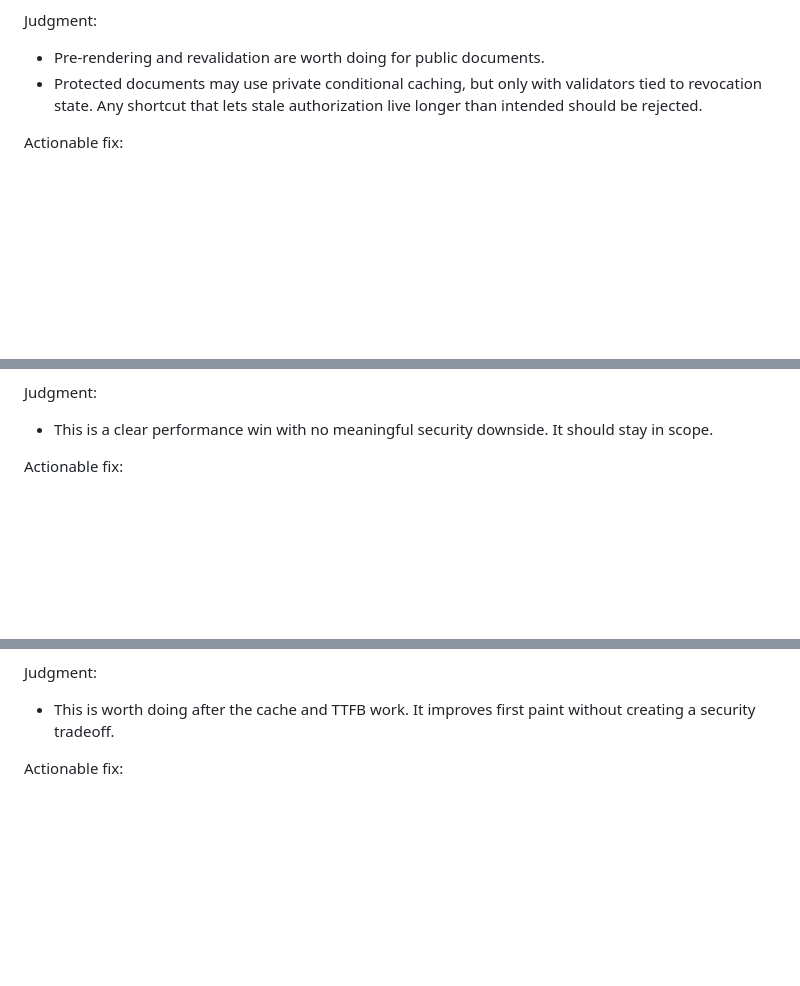
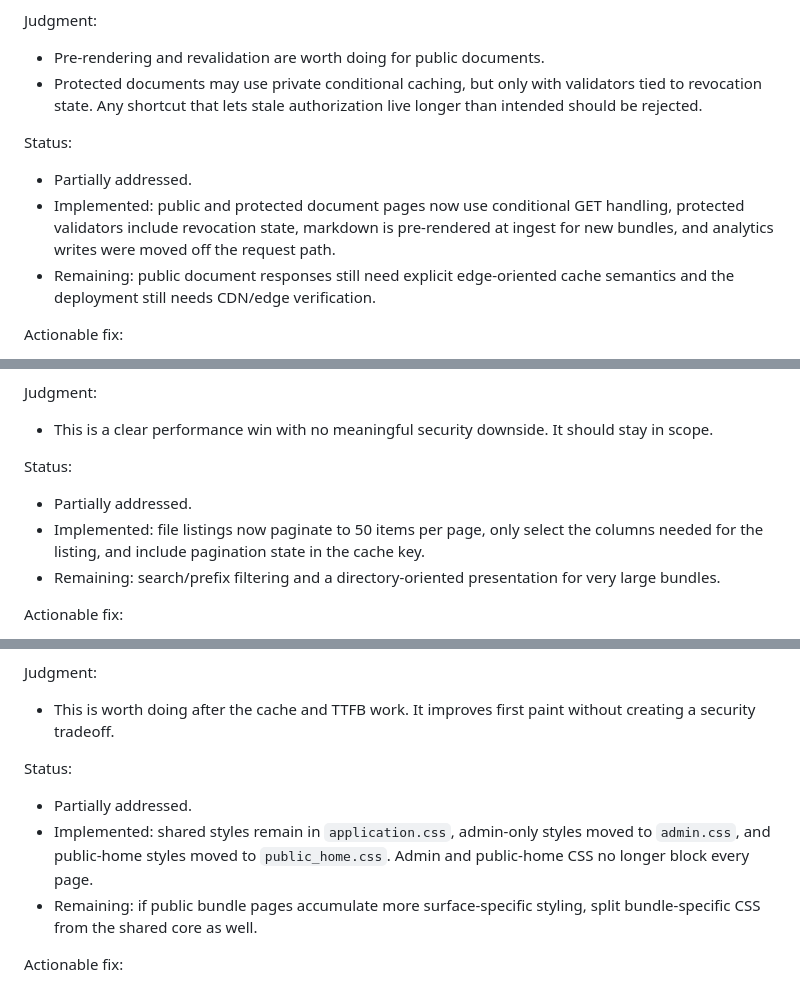
Before and after one commit to kneath/knyle-share, a Markdown page: PERFORMANCE_FINDINGS.md, 3 parts joined by grey strips. Rendered like a GitHub page; blank space fills up the shorter version.

```diff
--- a/PERFORMANCE_FINDINGS.md
+++ b/PERFORMANCE_FINDINGS.md
@@ -77,6 +104,12 @@ Judgment:
 - Pre-rendering and revalidation are worth doing for public documents.
 - Protected documents may use private conditional caching, but only with validators tied to revocation state. Any shortcut that lets stale authorization live longer than intended should be rejected.
 
+Status:
+
+- Partially addressed.
+- Implemented: public and protected document pages now use conditional GET handling, protected validators include revocation state, markdown is pre-rendered at ingest for new bundles, and analytics writes were moved off the request path.
+- Remaining: public document responses still need explicit edge-oriented cache semantics and the deployment still needs CDN/edge verification.
+
 Actionable fix:
 
 1. Pre-render sanitized markdown at ingest time and store the rendered HTML alongside the source asset, or persist it in the database keyed by asset checksum plus an explicit sanitizer/renderer version so tightened policies can invalidate old renders.
@@ -102,6 +135,12 @@ Why this matters:
 Judgment:
 
 - This is a clear performance win with no meaningful security downside. It should stay in scope.
+
+Status:
+
+- Partially addressed.
+- Implemented: file listings now paginate to 50 items per page, only select the columns needed for the listing, and include pagination state in the cache key.
+- Remaining: search/prefix filtering and a directory-oriented presentation for very large bundles.
 
 Actionable fix:
 
@@ -129,6 +168,12 @@ Judgment:
 
 - This is worth doing after the cache and TTFB work. It improves first paint without creating a security tradeoff.
 
+Status:
+
+- Partially addressed.
+- Implemented: shared styles remain in `application.css`, admin-only styles moved to `admin.css`, and public-home styles moved to `public_home.css`. Admin and public-home CSS no longer block every page.
+- Remaining: if public bundle pages accumulate more surface-specific styling, split bundle-specific CSS from the shared core as well.
+
 Actionable fix:
 
 1. Split the stylesheet into at least `core.css`, `admin.css`, `public_bundle.css`, and `public_home.css`.
```
Also changed, not shown: other parts of PERFORMANCE_FINDINGS.md (+32 -5 lines).
